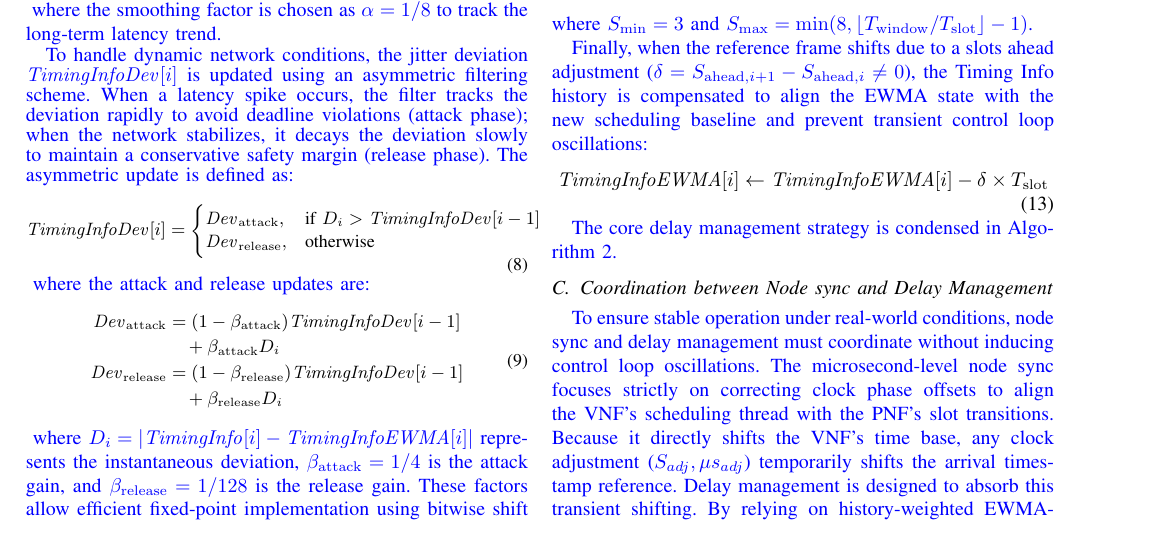
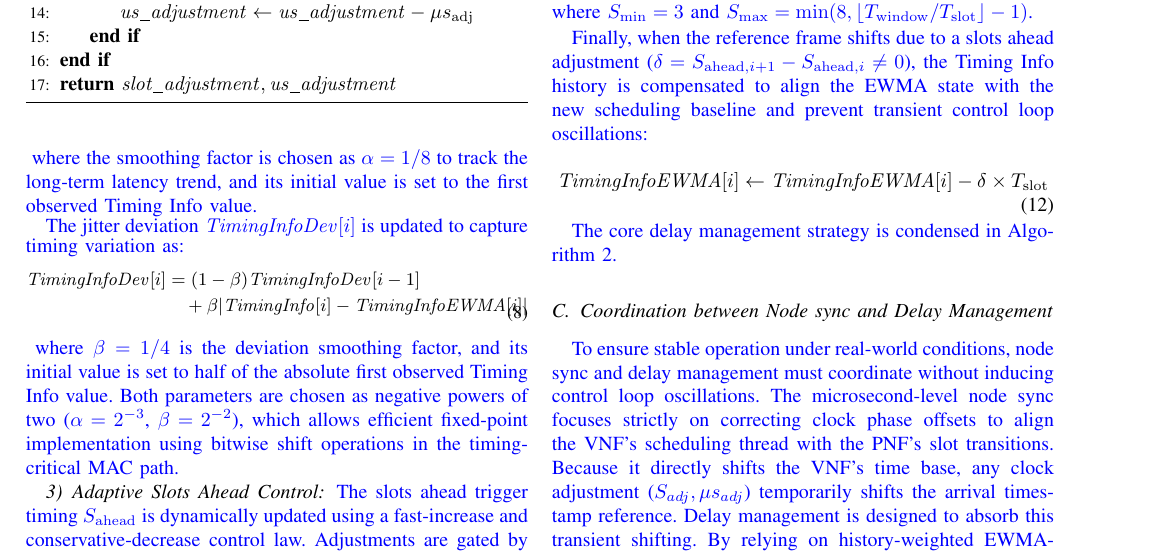
Before and after one commit to dong881/MingThesis, a LaTeX paper (main.tex): part of page 5 of 11 before the commit and part of page 5 of 10 after it, cut so that both start at the same text. Compiled offline with pdfLaTeX.

Commit message:
docs(sync): synchronize EWMA formulas and parameters with presentation slides

```diff
--- a/main.tex
+++ b/main.tex
@@ -227,29 +227,18 @@ S_{\mathrm{adj}} = \mathit{offset} / T_{\mathrm{slot}}
 \end{split}
 \end{equation}
 \end{small}
-\textcolor{blue}{where the smoothing factor is chosen as $\alpha = 1/8$ to track the long-term latency trend.}
+\textcolor{blue}{where the smoothing factor is chosen as $\alpha = 1/8$ to track the long-term latency trend, and its initial value is set to the first observed Timing Info value.}
 
-\textcolor{blue}{To handle dynamic network conditions, the jitter deviation $\mathit{TimingInfoDev}[i]$ is updated using an asymmetric filtering scheme. When a latency spike occurs, the filter tracks the deviation rapidly to avoid deadline violations (attack phase); when the network stabilizes, it decays the deviation slowly to maintain a conservative safety margin (release phase). The asymmetric update is defined as:}
-\begin{small}
-\begin{equation}
-\mathit{TimingInfoDev}[i] = \begin{cases}
-\mathit{Dev}_{\mathrm{attack}}, & \text{if } D_i > \mathit{TimingInfoDev}[i-1] \\
-\mathit{Dev}_{\mathrm{release}}, & \text{otherwise}
-\end{cases}
-\end{equation}
-\end{small}
-\textcolor{blue}{where the attack and release updates are:}
+\textcolor{blue}{The jitter deviation $\mathit{TimingInfoDev}[i]$ is updated to capture timing variation as:}
 \begin{small}
 \begin{equation}
 \begin{split}
-\mathit{Dev}_{\mathrm{attack}} & = (1 - \beta_{\mathrm{attack}}) \mathit{TimingInfoDev}[i-1] \\
-& \quad + \beta_{\mathrm{attack}} D_i \\
-\mathit{Dev}_{\mathrm{release}} & = (1 - \beta_{\mathrm{release}}) \mathit{TimingInfoDev}[i-1] \\
-& \quad + \beta_{\mathrm{release}} D_i
+\mathit{TimingInfoDev}[i] & = (1 - \beta) \mathit{TimingInfoDev}[i-1] \\
+& \quad + \beta |\mathit{TimingInfo}[i] - \mathit{TimingInfoEWMA}[i]|
 \end{split}
 \end{equation}
 \end{small}
-\textcolor{blue}{where $D_i = |\mathit{TimingInfo}[i] - \mathit{TimingInfoEWMA}[i]|$ represents the instantaneous deviation, $\beta_{\mathrm{attack}} = 1/4$ is the attack gain, and $\beta_{\mathrm{release}} = 1/128$ is the release gain. These factors allow efficient fixed-point implementation using bitwise shift operations in the timing-critical MAC path.}
+\textcolor{blue}{where $\beta = 1/4$ is the deviation smoothing factor, and its initial value is set to half of the absolute first observed Timing Info value. Both parameters are chosen as negative powers of two ($\alpha = 2^{-3}$, $\beta = 2^{-2}$), which allows efficient fixed-point implementation using bitwise shift operations in the timing-critical MAC path.}
 
 \subsubsection{Adaptive Slots Ahead Control}
 \label{subsubsec:delay_control}
```
Also changed, not shown: NTUST/sections/method.tex (+6 -14 lines), main.tex (9 more changed lines), 2 other files.
